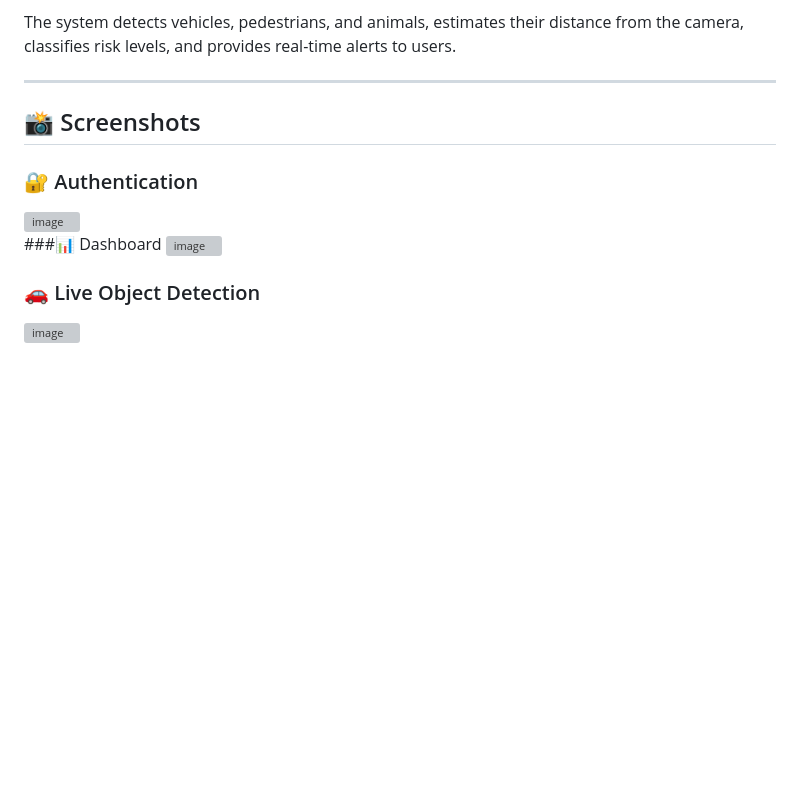
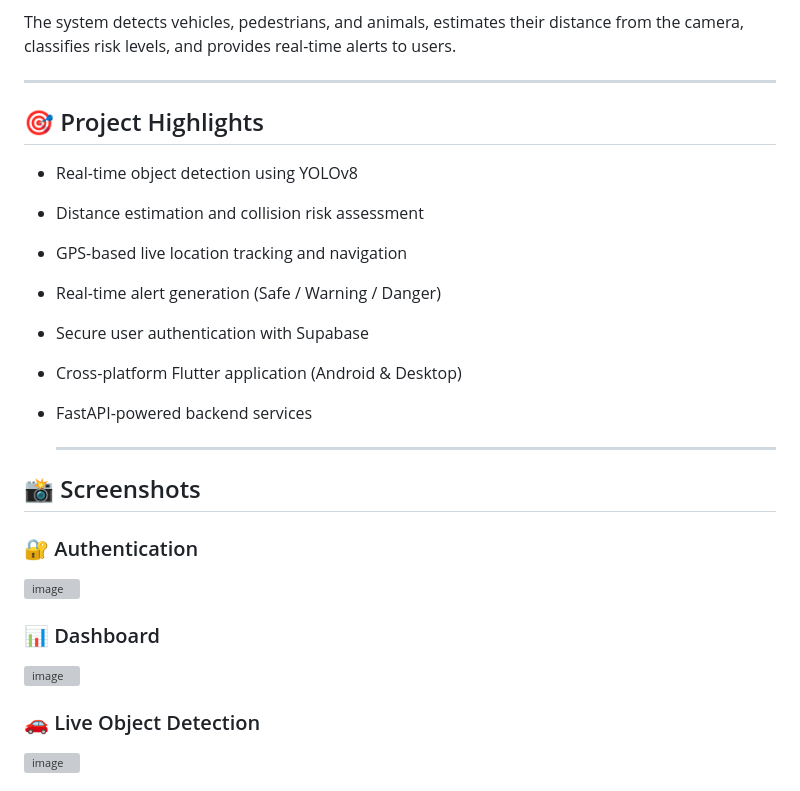
Before and after one commit to VinayakKharade03/accident_prevention_system, a Markdown page: README.md, the part around one of its changes. Rendered like a GitHub page; blank space fills up the shorter version; grey boxes are pictures that could not be loaded.

```diff
--- a/README.md
+++ b/README.md
@@ -21,13 +27,26 @@ The system combines:
 The system detects vehicles, pedestrians, and animals, estimates their distance from the camera, classifies risk levels, and provides real-time alerts to users.
 
 ---
+
+## 🎯 Project Highlights
+
+- Real-time object detection using YOLOv8
+- Distance estimation and collision risk assessment
+- GPS-based live location tracking and navigation
+- Real-time alert generation (Safe / Warning / Danger)
+- Secure user authentication with Supabase
+- Cross-platform Flutter application (Android & Desktop)
+- FastAPI-powered backend services
+
+  ---
+
 ## 📸 Screenshots
 
 ### 🔐 Authentication
 <img width="1920" height="1080" alt="image" src="https://github.com/user-attachments/assets/67611b08-fb50-4d8b-9605-3f6943241756" />
 
 
-###📊 Dashboard
+### 📊 Dashboard
 <img width="1920" height="1080" alt="image" src="https://github.com/user-attachments/assets/9d59c9dd-9a70-4dc2-8e17-618ea5e12e05" />
 
 
```
Also changed, not shown: other parts of README.md (+6 -0 lines).
